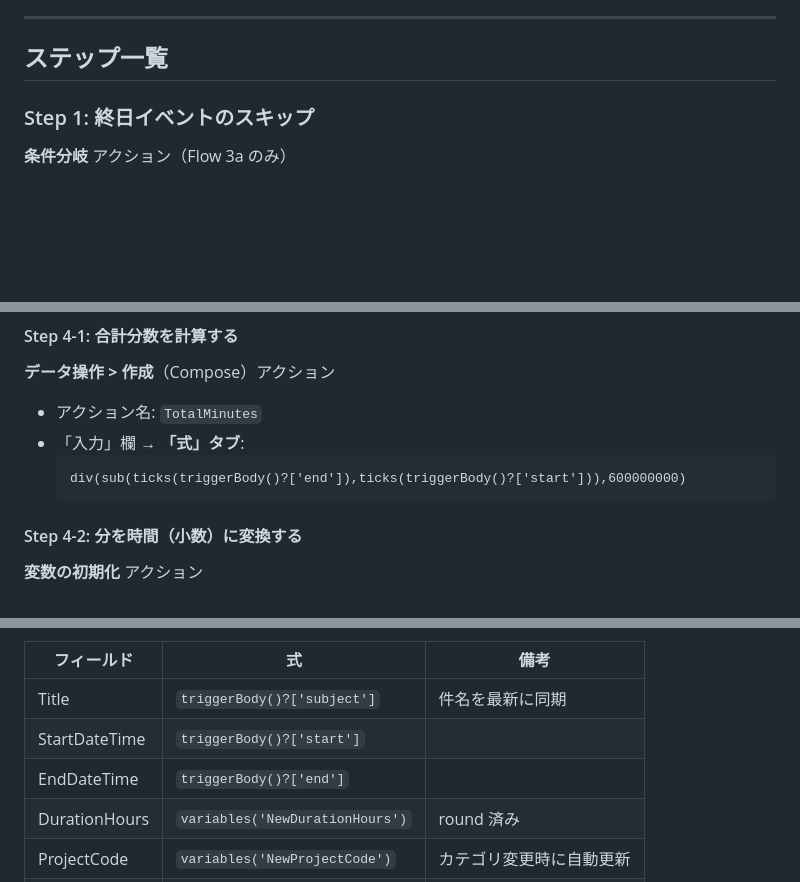
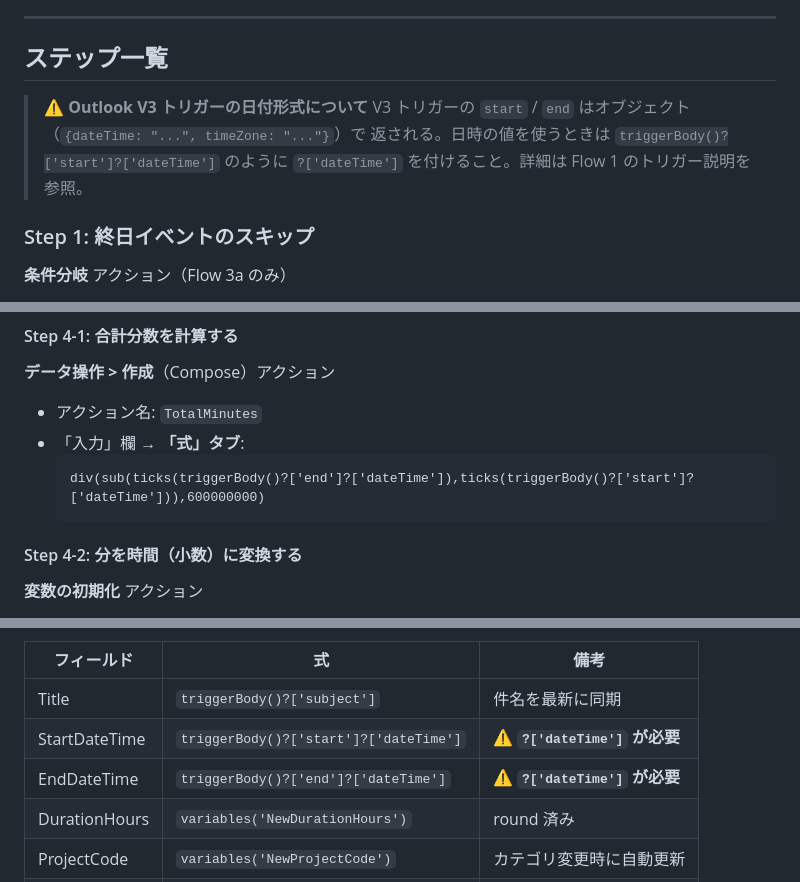
Before and after one commit to kohei1209/obsidian-notes, a Markdown page: work-hours-tracker/power-automate/flow3-event-sync.md, 3 parts joined by grey strips. GitHub-like rendering; blank space fills up the shorter version.

````diff
--- a/work-hours-tracker/power-automate/flow3-event-sync.md
+++ b/work-hours-tracker/power-automate/flow3-event-sync.md
@@ -53,6 +53,11 @@ Flow 3b（削除）で異なる箇所は `【削除版】` と注記する。
 
 ## ステップ一覧
 
+> **⚠️ Outlook V3 トリガーの日付形式について**
+> V3 トリガーの `start` / `end` はオブジェクト（`{dateTime: "...", timeZone: "..."}`）で
+> 返される。日時の値を使うときは `triggerBody()?['start']?['dateTime']` のように
+> `?['dateTime']` を付けること。詳細は Flow 1 のトリガー説明を参照。
+
 ### Step 1: 終日イベントのスキップ
 **条件分岐** アクション（Flow 3a のみ）
 - 条件: `triggerBody()?['isAllDay']` が `true` に等しい
@@ -107,7 +112,7 @@ Flow 3b（削除）で異なる箇所は `【削除版】` と注記する。
 - アクション名: `TotalMinutes`
 - 「入力」欄 → **「式」タブ**:
   ```
-  div(sub(ticks(triggerBody()?['end']),ticks(triggerBody()?['start'])),600000000)
+  div(sub(ticks(triggerBody()?['end']?['dateTime']),ticks(triggerBody()?['start']?['dateTime'])),600000000)
   ```
 
 #### Step 4-2: 分を時間（小数）に変換する
@@ -226,8 +231,8 @@ Flow 3b（削除）で異なる箇所は `【削除版】` と注記する。
 | フィールド | 式 | 備考 |
 |-----------|-----|------|
 | Title | `triggerBody()?['subject']` | 件名を最新に同期 |
-| StartDateTime | `triggerBody()?['start']` | |
-| EndDateTime | `triggerBody()?['end']` | |
+| StartDateTime | `triggerBody()?['start']?['dateTime']` | **⚠️ `?['dateTime']` が必要** |
+| EndDateTime | `triggerBody()?['end']?['dateTime']` | **⚠️ `?['dateTime']` が必要** |
 | DurationHours | `variables('NewDurationHours')` | round 済み |
 | ProjectCode | `variables('NewProjectCode')` | カテゴリ変更時に自動更新 |
 | ProjectName | `variables('NewProjectName')` | カテゴリ変更時に自動更新 |
````
Also changed, not shown: other parts of work-hours-tracker/power-automate/flow3-event-sync.md (+2 -2 lines), work-hours-tracker/power-automate/flow1-outlook-trigger.md (+26 -7 lines).
